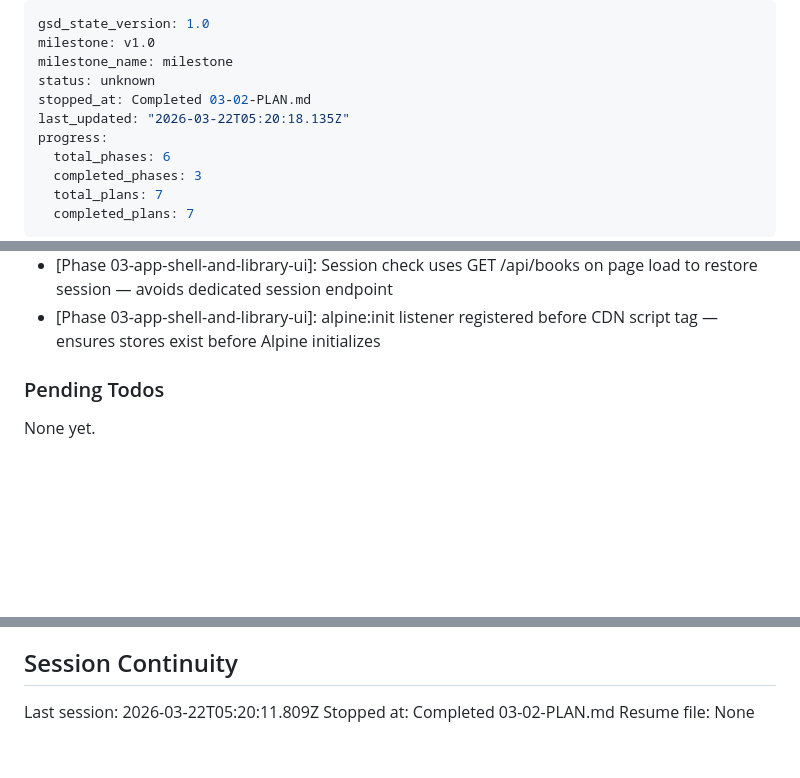
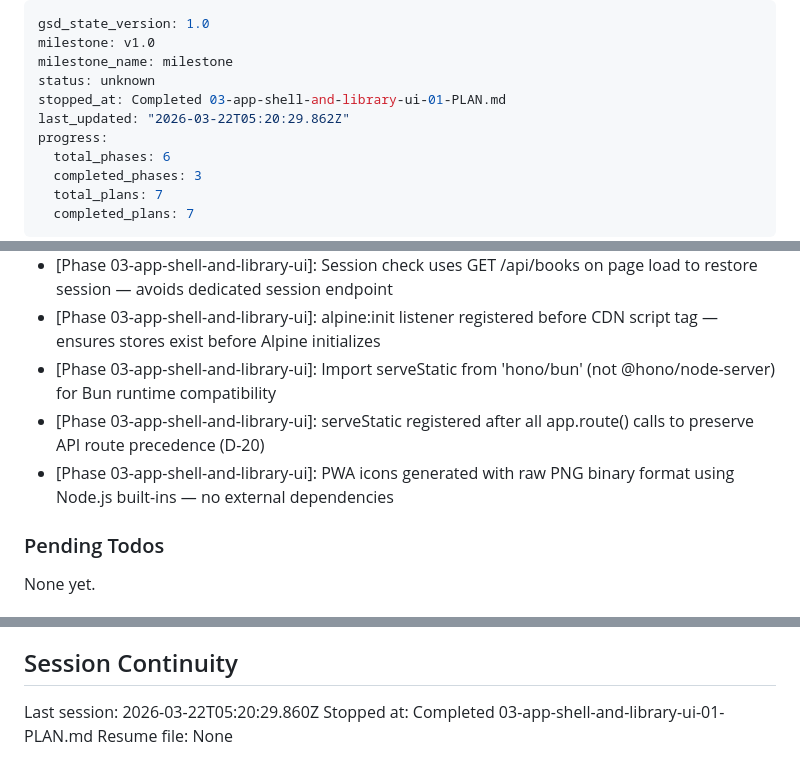
Before and after one commit to cokeeffekt/spine, a Markdown page: .planning/STATE.md, 3 parts joined by grey strips. Rendered like a GitHub page; blank space fills up the shorter version.

Commit message:
docs(03-01): complete PWA infrastructure plan

```diff
--- a/.planning/STATE.md
+++ b/.planning/STATE.md
@@ -3,8 +3,8 @@ gsd_state_version: 1.0
 milestone: v1.0
 milestone_name: milestone
 status: unknown
-stopped_at: Completed 03-02-PLAN.md
-last_updated: "2026-03-22T05:20:18.135Z"
+stopped_at: Completed 03-app-shell-and-library-ui-01-PLAN.md
+last_updated: "2026-03-22T05:20:29.862Z"
 progress:
   total_phases: 6
   completed_phases: 3
@@ -81,6 +81,9 @@ Recent decisions affecting current work:
 - [Phase 02-auth-and-api]: cover_url and has_chapters computed in SQL CASE WHEN/EXISTS — no application-layer transformation needed for GET /api/books
 - [Phase 03-app-shell-and-library-ui]: Session check uses GET /api/books on page load to restore session — avoids dedicated session endpoint
 - [Phase 03-app-shell-and-library-ui]: alpine:init listener registered before CDN script tag — ensures stores exist before Alpine initializes
+- [Phase 03-app-shell-and-library-ui]: Import serveStatic from 'hono/bun' (not @hono/node-server) for Bun runtime compatibility
+- [Phase 03-app-shell-and-library-ui]: serveStatic registered after all app.route() calls to preserve API route precedence (D-20)
+- [Phase 03-app-shell-and-library-ui]: PWA icons generated with raw PNG binary format using Node.js built-ins — no external dependencies
 
 ### Pending Todos
 
@@ -94,6 +97,6 @@ None yet.
 
 ## Session Continuity
 
-Last session: 2026-03-22T05:20:11.809Z
-Stopped at: Completed 03-02-PLAN.md
+Last session: 2026-03-22T05:20:29.860Z
+Stopped at: Completed 03-app-shell-and-library-ui-01-PLAN.md
 Resume file: None
```
Also changed, not shown: .planning/REQUIREMENTS.md (+6 -6 lines), 1 other file.
